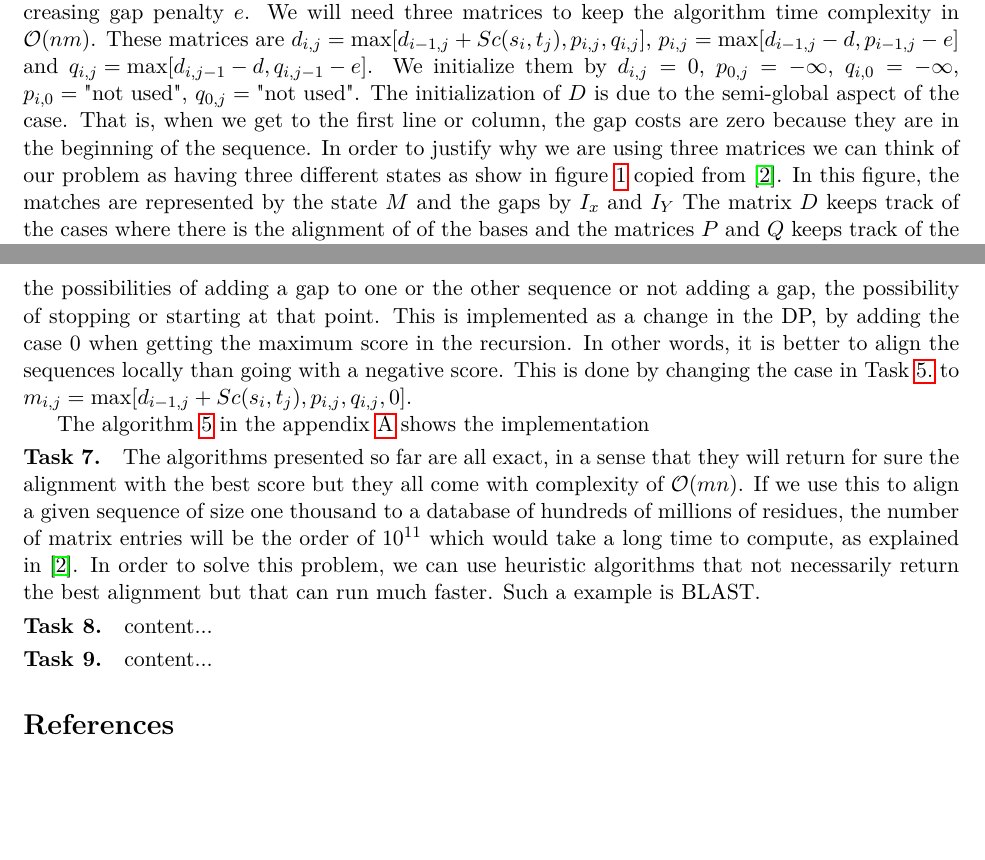
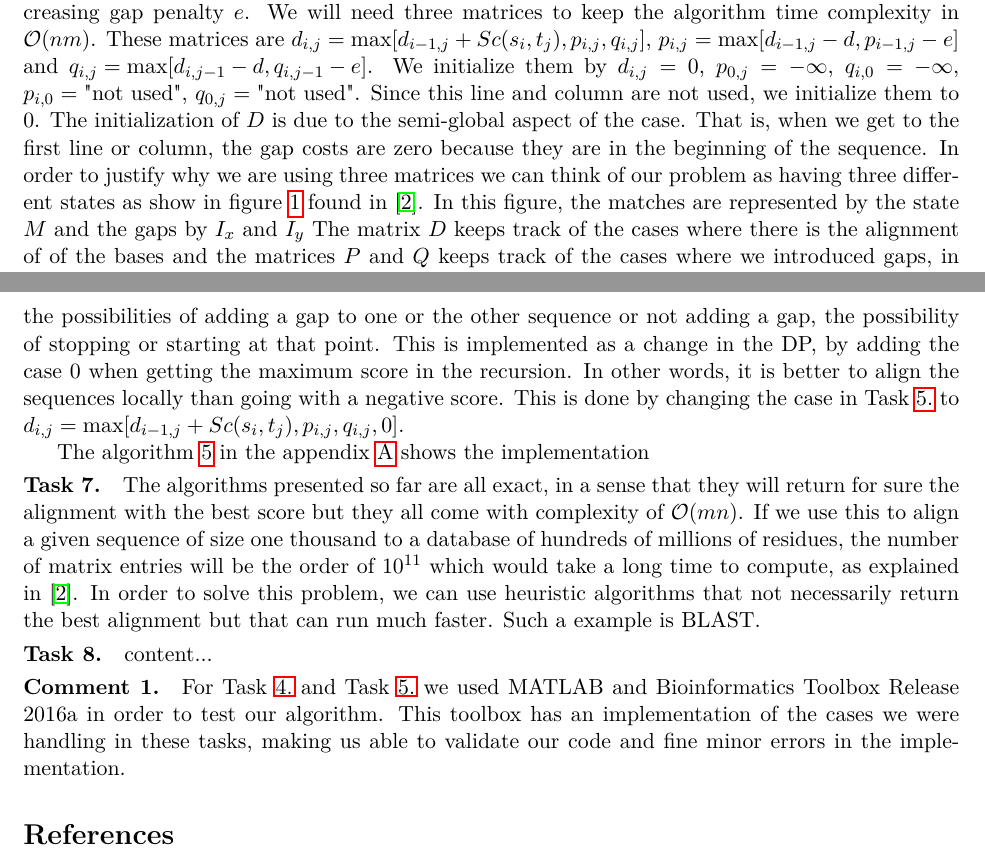
Before and after one commit to alexandre-macedo/ecole-polytechnique, a LaTeX document (main.tex): two parts of pages 2 and 3 of 4, joined at a grey line, cut so that both start at the same text, the shorter picture padded with empty space. Compiled offline with pdfLaTeX.

Commit message:
added comment

```diff
--- a/main.tex
+++ b/main.tex
@@ -55,6 +55,13 @@
 \renewcommand{\theexercise}{\arabic{exercise}.} % Exercise 1.
 %\renewcommand{\theexercise}{\alph{exercise}.} % Exercise a.
 %\renewcommand{\theexercise}{\alph{exercise}.} % Exercise a.
+
+% --------------------------------------------------------------
+%                       Comment Env
+% --------------------------------------------------------------
+\theoremstyle{problemstyle}
+\newtheorem{commental}{Comment}
+\renewcommand{\thecommental}{\arabic{commental}.}
 
 % --------------------------------------------------------------
 %                       Listing conf
@@ -90,7 +97,7 @@
 % --------------------------------------------------------------
 %                       Custom commands, counters
 % --------------------------------------------------------------
-\renewcommand{\lstlistingname}{algorithm}
+\renewcommand{\lstlistingname}{Algorithm}
 \renewcommand*{\O}{\mathcal{O}}
 
 % --------------------------------------------------------------
@@ -175,7 +182,7 @@ The algorithm \ref{alg:task4} in the appendix \ref{app:alg} is an implementation
 \begin{exercise} \thlabel{task:5}% Task 5
 	\begin{sloppypar}
 
-In this question, we use a variant of the previous algorithm that considers an affine gap penalty and ignores penalty gaps at the beginning and at the end of sequences, it can be classified as a semi-global alignment with affine gap penalty. This is a much complex case that we take by reference \cite{durbin}. Let's start by calling the opening gap penalty $d$ and the increasing gap penalty $e$. We will need three matrices to keep the algorithm time complexity in $\O(nm)$. These matrices are ${d_{i,j}=\text{max}[d_{i-1,j}+Sc(s_i,t_j), p_{i,j}, q_{i,j}]}$, ${p_{i,j}=\text{max}[d_{i-1,j}-d,p_{i-1,j}-e]}$ and ${q_{i,j}=\text{max}[d_{i,j-1}-d,q_{i,j-1}-e]}$. We initialize them by $d_{i,j}=0$, $p_{0,j}=-\infty$, $q_{i,0}=-\infty$, $p_{i,0}=\text{"not used"}$, $q_{0,j}=\text{"not used"}$. The initialization of $D$ is due to the semi-global aspect of the case. That is, when we get to the first line or column, the gap costs are zero because they are in the beginning of the sequence. In order to justify why we are using three matrices we can think of our problem as having three different states as show in figure \ref{fig:automatom} copied from \cite{durbin}. In this figure, the matches are represented by the state $M$ and the gaps by $I_x$ and $I_Y$ The matrix $D$ keeps track of the cases where there is the alignment of of the bases and the matrices $P$ and $Q$ keeps track of the cases where we introduced gaps, in one or in the other sequence. We might run in a case where at first it is the better option to close the gap, without knowing that in the future, it will be necessary to reopen the gap, what would have a bigger cost than not making the match and keep the cost of the increasing gap. Therefore, we need to keep track of these cases which is the role of the other two matrices.
+In this question, we use a variant of the previous algorithm that considers an affine gap penalty and ignores penalty gaps at the beginning and at the end of sequences, it can be classified as a semi-global alignment with affine gap penalty. This is a much complex case that we take by reference \cite{durbin}. Let's start by calling the opening gap penalty $d$ and the increasing gap penalty $e$. We will need three matrices to keep the algorithm time complexity in $\O(nm)$. These matrices are ${d_{i,j}=\text{max}[d_{i-1,j}+Sc(s_i,t_j), p_{i,j}, q_{i,j}]}$, ${p_{i,j}=\text{max}[d_{i-1,j}-d,p_{i-1,j}-e]}$ and ${q_{i,j}=\text{max}[d_{i,j-1}-d,q_{i,j-1}-e]}$. We initialize them by $d_{i,j}=0$, $p_{0,j}=-\infty$, $q_{i,0}=-\infty$, $p_{i,0}=\text{"not used"}$, $q_{0,j}=\text{"not used"}$. Since this line and column are not used, we initialize them to $0$. The initialization of $D$ is due to the semi-global aspect of the case. That is, when we get to the first line or column, the gap costs are zero because they are in the beginning of the sequence. In order to justify why we are using three matrices we can think of our problem as having three different states as show in figure \ref{fig:automatom} found in \cite{durbin}. In this figure, the matches are represented by the state $M$ and the gaps by $I_x$ and $I_y$ The matrix $D$ keeps track of the cases where there is the alignment of of the bases and the matrices $P$ and $Q$ keeps track of the cases where we introduced gaps, in one or in the other sequence. We might run in a case where at first it is the better option to close the gap, without knowing that in the future, it will be necessary to reopen the gap, what would have a bigger cost than not making the match and keep the cost of the increasing gap. Therefore, we need to keep track of these cases which is the role of the other two matrices.
 
 \begin{figure}[h]
 	\centerline{\includegraphics[width=0.5\linewidth]{automaton.png}}
@@ -191,7 +198,7 @@ The implementation is shown in the algorithm \ref{alg:task5} in the appendix \re
 \end{exercise}
 
 \begin{exercise} % Task 6
-For the local alignment with affine gaps, we can use an algorithm based in the Smith-Waterman algorithm, described in \cite{durbin}. It is a particular case where we consider, in addition to the possibilities of adding a gap to one or the other sequence or not adding a gap, the possibility of stopping or starting at that point. This is implemented as a change in the DP, by adding the case $0$ when getting the maximum score in the recursion. In other words, it is better to align the sequences locally than going with a negative score. This is done by changing the case in \thref{task:5} to ${m_{i,j}=\text{max}[d_{i-1,j}+Sc(s_i,t_j), p_{i,j}, q_{i,j},0]}$.
+For the local alignment with affine gaps, we can use an algorithm based in the Smith-Waterman algorithm, described in \cite{durbin}. It is a particular case where we consider, in addition to the possibilities of adding a gap to one or the other sequence or not adding a gap, the possibility of stopping or starting at that point. This is implemented as a change in the DP, by adding the case $0$ when getting the maximum score in the recursion. In other words, it is better to align the sequences locally than going with a negative score. This is done by changing the case in \thref{task:5} to ${d_{i,j}=\text{max}[d_{i-1,j}+Sc(s_i,t_j), p_{i,j}, q_{i,j},0]}$.
 
 The algorithm \ref{alg:task6} in the appendix \ref{app:alg} shows the implementation
 
@@ -205,9 +212,9 @@ The algorithms presented so far are all exact, in a sense that they will return
 	content...
 \end{exercise}
 
-\begin{exercise} % Task 9
-	content...
-\end{exercise}
+\begin{commental}
+For \thref{task:4} and \thref{task:5} we used MATLAB and Bioinformatics Toolbox Release 2016a in order to test our algorithm. This toolbox has an implementation of the cases we were handling in these tasks, making us able to validate our code and fine minor errors in the implementation.
+\end{commental}
 
 \begin{thebibliography}{3}
 
```
Also changed, not shown: main.tex (8 more changed lines).
